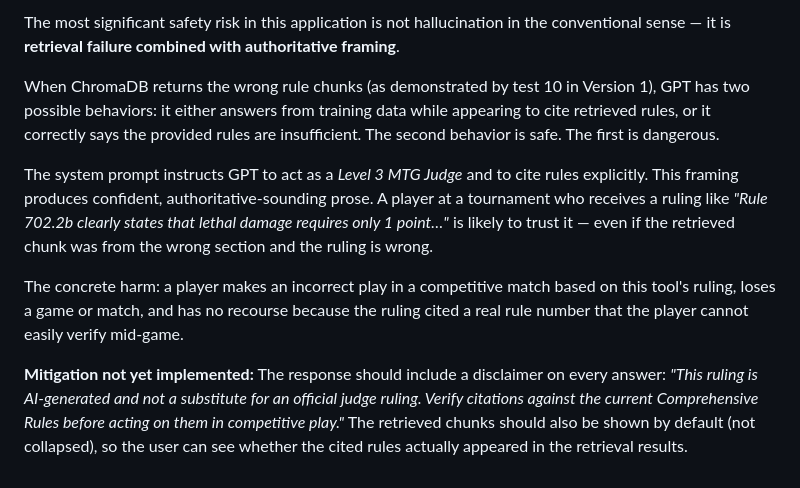
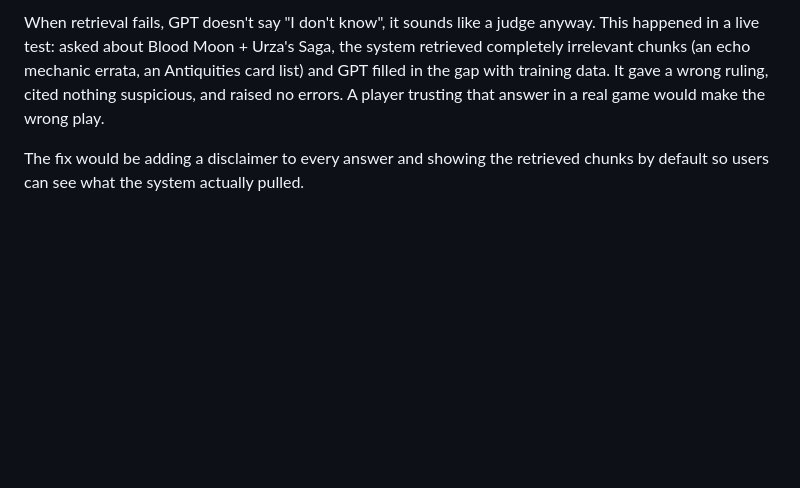
Before and after one commit to Batu-end/MTG_Helper_RAG, a Markdown page: REPORT.md, the part around one of its changes. GitHub-like rendering; blank space fills up the shorter version.

```diff
--- a/REPORT.md
+++ b/REPORT.md
@@ -100,10 +119,4 @@ This project was built with Claude Code (claude-sonnet-4-6) as a coding assistan
 
-The most significant safety risk in this application is not hallucination in the conventional sense — it is **retrieval failure combined with authoritative framing**.
+When retrieval fails, GPT doesn't say "I don't know", it sounds like a judge anyway. This happened in a live test: asked about Blood Moon + Urza's Saga, the system retrieved completely irrelevant chunks (an echo mechanic errata, an Antiquities card list) and GPT filled in the gap with training data. It gave a wrong ruling, cited nothing suspicious, and raised no errors. A player trusting that answer in a real game would make the wrong play.
 
-When ChromaDB returns the wrong rule chunks (as demonstrated by test 10 in Version 1), GPT has two possible behaviors: it either answers from training data while appearing to cite retrieved rules, or it correctly says the provided rules are insufficient. The second behavior is safe. The first is dangerous.
-
-The system prompt instructs GPT to act as a *Level 3 MTG Judge* and to cite rules explicitly. This framing produces confident, authoritative-sounding prose. A player at a tournament who receives a ruling like *"Rule 702.2b clearly states that lethal damage requires only 1 point…"* is likely to trust it — even if the retrieved chunk was from the wrong section and the ruling is wrong.
-
-The concrete harm: a player makes an incorrect play in a competitive match based on this tool's ruling, loses a game or match, and has no recourse because the ruling cited a real rule number that the player cannot easily verify mid-game.
-
-**Mitigation not yet implemented:** The response should include a disclaimer on every answer: *"This ruling is AI-generated and not a substitute for an official judge ruling. Verify citations against the current Comprehensive Rules before acting on them in competitive play."* The retrieved chunks should also be shown by default (not collapsed), so the user can see whether the cited rules actually appeared in the retrieval results.
+The fix would be adding a disclaimer to every answer and showing the retrieved chunks by default so users can see what the system actually pulled.
```
Also changed, not shown: other parts of REPORT.md (+42 -23 lines).
